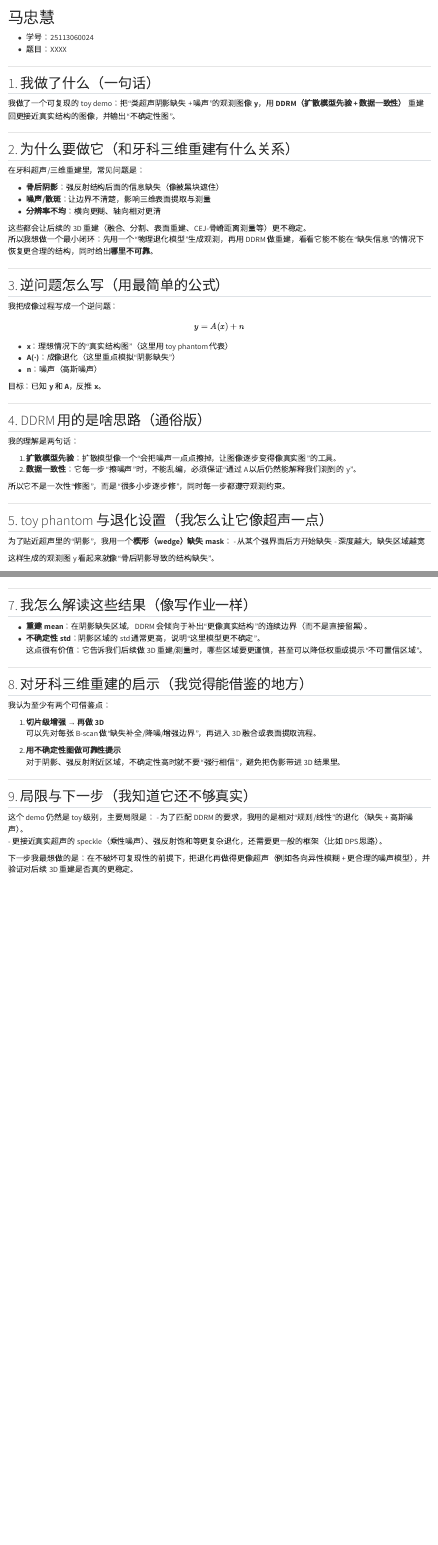
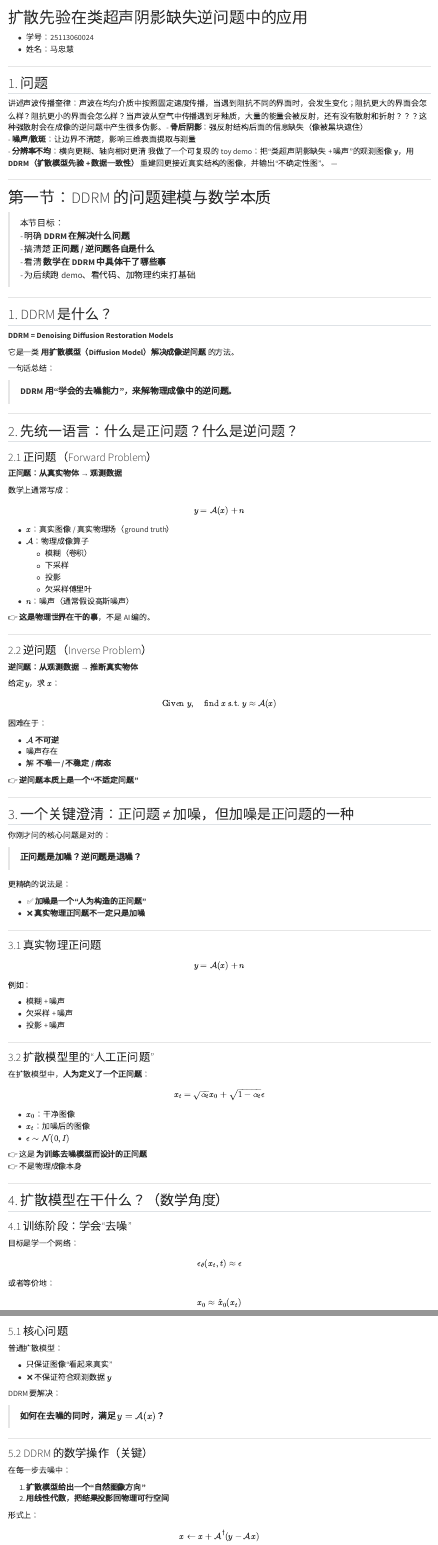
Before and after one commit to Pluto-ma/Pattern-Recognition-2025-Scientific-Blog, a Quarto document (index.qmd): the page in a window 1100 px wide, from its top, and a second part further down, joined at a grey line. Rendered offline with R 4.5, knitr and Pandoc in place of Quarto, with nearby package versions.

Commit message:
Update index.qmd

```diff
--- a/index.qmd
+++ b/index.qmd
@@ -2,67 +2,96 @@
 title: ""
 ---
 
-# 马忠慧
+# 扩散先验在类超声阴影缺失逆问题中的应用
 
 - 学号：25113060024
-- 题目：XXXX
+- 姓名：马忠慧
 
 ---
 
-## 1. 我做了什么（一句话）
+
+
+
+## 1. 问题
+讲述声波传播奎律：声波在均匀介质中按照固定速度传播，当遇到阻抗不同的界面时，会发生变化；阻抗更大的界面会怎么样？阻抗更小的界面会怎么样？当声波从空气中传播遇到牙釉质，大量的能量会被反射，还有没有散射和折射？？？这种强散射会在成像的逆问题中产生很多伪影。- **骨后阴影**：强反射结构后面的信息缺失（像被黑块遮住）
+- **噪声/散斑**：让边界不清楚，影响三维表面提取与测量
+- **分辨率不均**：横向更糊、轴向相对更清
 我做了一个可复现的 toy demo：把“类超声阴影缺失 + 噪声”的观测图像 **y**，用 **DDRM（扩散模型先验 + 数据一致性）** 重建回更接近真实结构的图像，并输出“不确定性图”。
+---
+
+
 
 ---
 
-## 2. 为什么要做它（和牙科三维重建有什么关系）
-在牙科超声/三维重建里，常见问题是：
+# 第一节：DDRM 的问题建模与数学本质
 
-- **骨后阴影**：强反射结构后面的信息缺失（像被黑块遮住）
-- **噪声/散斑**：让边界不清楚，影响三维表面提取与测量
-- **分辨率不均**：横向更糊、轴向相对更清
-
-这些都会让后续的 3D 重建（融合、分割、表面重建、CEJ-骨嵴距离测量等）更不稳定。
-所以我想做一个最小闭环：先用一个“物理退化模型”生成观测，再用 DDRM 做重建，看看它能不能在“缺失信息”的情况下恢复更合理的结构，同时给出**哪里不可靠**。
+> 本节目标：
+> - 明确 **DDRM 在解决什么问题**
+> - 搞清楚 **正问题 / 逆问题各自是什么**
+> - 看清 **数学在 DDRM 中具体干了哪些事**
+> - 为后续跑 demo、看代码、加物理约束打基础
 
 ---
 
-## 3. 逆问题怎么写（用最简单的公式）
-我把成像过程写成一个逆问题：
+## 1. DDRM 是什么？
 
-$$y = A(x) + n$$
+**DDRM = Denoising Diffusion Restoration Models**
 
-- **x**：理想情况下的“真实结构图”（这里用 toy phantom 代表）
-- **A(·)**：成像退化（这里重点模拟“阴影缺失”）
-- **n**：噪声（高斯噪声）
+它是一类 **用扩散模型（Diffusion Model）解决成像逆问题** 的方法。
 
-目标：已知 **y** 和 **A**，反推 **x**。
+一句话总结：
+
+> **DDRM 用“学会的去噪能力”，来解物理成像中的逆问题。**
 
 ---
 
-## 4. DDRM 用的是啥思路（通俗版）
-我的理解是两句话：
+## 2. 先统一语言：什么是正问题？什么是逆问题？
 
-1) **扩散模型先验**：扩散模型像一个“会把噪声一点点擦掉，让图像逐步变得像真实图”的工具。
-2) **数据一致性**：它每一步“擦噪声”时，不能乱编，必须保证“通过 A 以后仍然能解释我们测到的 y”。
+### 2.1 正问题（Forward Problem）
 
-所以它不是一次性“修图”，而是“很多小步逐步修”，同时每一步都遵守观测约束。
+**正问题：从真实物体 → 观测数据**
+
+数学上通常写成：
+
+\[
+y = \mathcal{A}(x) + n
+\]
+
+- \(x\)：真实图像 / 真实物理场（ground truth）
+- \(\mathcal{A}\)：物理成像算子
+  - 模糊（卷积）
+  - 下采样
+  - 投影
+  - 欠采样傅里叶
+- \(n\)：噪声（通常假设高斯噪声）
+
+👉 **这是物理世界在干的事**，不是 AI 编的。
 
 ---
 
-## 5. toy phantom 与退化设置（我怎么让它像超声一点）
-为了贴近超声里的“阴影”，我用一个**楔形（wedge）缺失 mask**：
-- 从某个强界面后方开始缺失
-- 深度越大，缺失区域越宽
+### 2.2 逆问题（Inverse Problem）
 
-这样生成的观测图 y 看起来就像“骨后阴影导致的结构缺失”。
+**逆问题：从观测数据 → 推断真实物体**
+
+给定 \(y\)，求 \(x\)：
+
+\[
+\text{Given } y, \quad \text{find } x \text{ s.t. } y \approx \mathcal{A}(x)
+\]
+
+困难在于：
+
+- \(\mathcal{A}\) **不可逆**
+- 噪声存在
+- 解 **不唯一 / 不稳定 / 病态**
+
+👉 **逆问题本质上是一个“不适定问题”**
 
 ---
 
-## 6. 结果展示（最关键的三张图）
+## 3. 一个关键澄清：正问题 ≠ 加噪，但加噪是正问题的一种
 
-### 6.1 观测图 y（阴影缺失 + 噪声）
-![](figures/y.png)
+你刚才问的核心问题是对的：
 
-### 6.2 DDRM 重建结果（posterior mean）
-![](figures/mean.png)
+> **正问题是加噪？逆问题是退噪？**
 
@@ -70,28 +98,52 @@ $$y = A(x) + n$$
-![](figures/std.png)
+更精确的说法是：
+
+- ✅ **加噪是一个“人为构造的正问题”**
+- ❌ **真实物理正问题不一定只是加噪**
 
 ---
 
-## 7. 我怎么解读这些结果（像写作业一样）
-- **重建 mean**：在阴影缺失区域，DDRM 会倾向于补出“更像真实结构”的连续边界（而不是直接留黑）。
-- **不确定性 std**：阴影区域的 std 通常更高，说明“这里模型更不确定”。
-  这点很有价值：它告诉我们后续做 3D 重建/测量时，哪些区域要更谨慎，甚至可以降低权重或提示“不可置信区域”。
+### 3.1 真实物理正问题
+
+\[
+y = \mathcal{A}(x) + n
+\]
+
+例如：
+
+- 模糊 + 噪声
+- 欠采样 + 噪声
+- 投影 + 噪声
 
 ---
 
-## 8. 对牙科三维重建的启示（我觉得能借鉴的地方）
-我认为至少有两个可借鉴点：
+### 3.2 扩散模型里的“人工正问题”
 
-1) **切片级增强 → 再做 3D**
-   可以先对每张 B-scan 做“缺失补全/降噪/增强边界”，再进入 3D 融合或表面提取流程。
+在扩散模型中，**人为定义了一个正问题**：
 
-2) **用不确定性图做可靠性提示**
-   对于阴影、强反射附近区域，不确定性高时就不要“强行相信”，避免把伪影带进 3D 结果里。
+\[
+x_t = \sqrt{\alpha_t} x_0 + \sqrt{1-\alpha_t} \epsilon
+\]
+
+- \(x_0\)：干净图像
+- \(x_t\)：加噪后的图像
+- \(\epsilon \sim \mathcal{N}(0, I)\)
+
+👉 这是 **为训练去噪模型而设计的正问题**
+👉 不是物理成像本身
 
 ---
 
-## 9. 局限与下一步（我知道它还不够真实）
-这个 demo 仍然是 toy 级别，主要局限是：
-- 为了匹配 DDRM 的要求，我用的是相对“规则/线性”的退化（缺失 + 高斯噪声）。
-- 更接近真实超声的 speckle（乘性噪声）、强反射饱和等更复杂退化，还需要更一般的框架（比如 DPS 思路）。
+## 4. 扩散模型在干什么？（数学角度）
 
-下一步我最想做的是：在不破坏可复现性的前提下，把退化再做得更像超声（例如各向异性模糊 + 更合理的噪声模型），并验证对后续 3D 重建是否真的更稳定。
+### 4.1 训练阶段：学会“去噪”
+
+目标是学一个网络：
+
+\[
+\epsilon_\theta(x_t, t) \approx \epsilon
+\]
+
+或者等价地：
+
+\[
+x_0 \approx \hat{x}_0(x_t)
@@ -97,0 +178,27 @@ $$y = A(x) + n$$
+### 5.1 核心问题
+
+普通扩散模型：
+
+- 只保证图像“看起来真实”
+- ❌ 不保证符合观测数据 \(y\)
+
+DDRM 要解决：
+
+> **如何在去噪的同时，满足 \(y = \mathcal{A}(x)\)？**
+
+---
+
+### 5.2 DDRM 的数学操作（关键）
+
+在每一步去噪中：
+
+1. **扩散模型给出一个“自然图像方向”**
+2. **用线性代数，把结果投影回物理可行空间**
+
+形式上：
+
+\[
+x \leftarrow x + \mathcal{A}^\dagger (y - \mathcal{A}x)
+\]
+
+其中：
```
Also changed, not shown: index.qmd (64 more changed lines).
